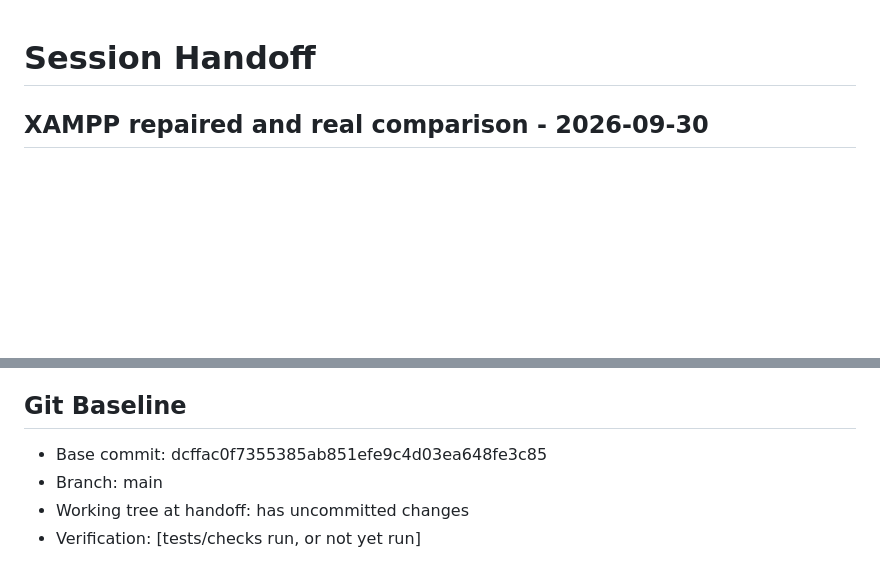
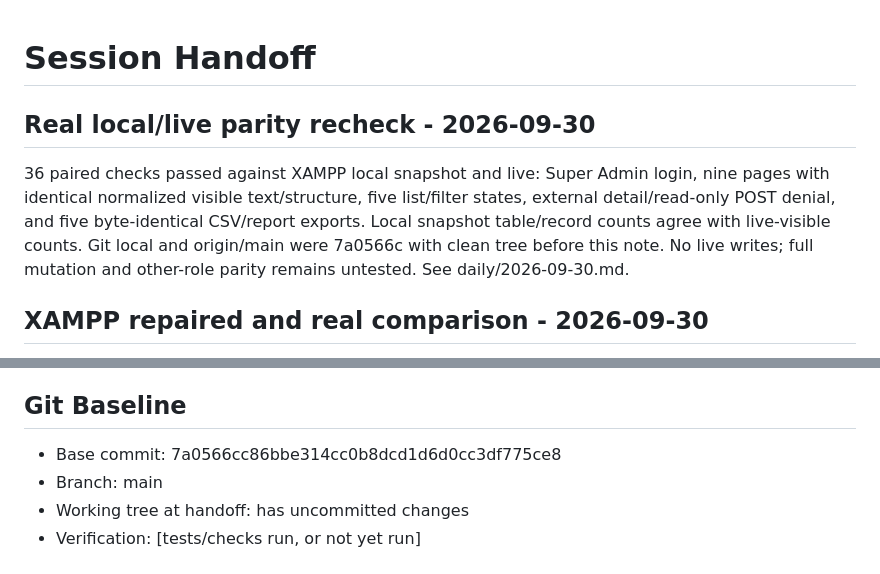
Before and after one commit to iantolentino/wts, a Markdown page: _brain/sessions/LATEST_HANDOFF.md, 2 parts joined by grey strips. GitHub-like rendering; blank space fills up the shorter version.

```diff
--- a/_brain/sessions/LATEST_HANDOFF.md
+++ b/_brain/sessions/LATEST_HANDOFF.md
@@ -1,4 +1,8 @@
 # Session Handoff
+
+## Real local/live parity recheck - 2026-09-30
+
+36 paired checks passed against XAMPP local snapshot and live: Super Admin login, nine pages with identical normalized visible text/structure, five list/filter states, external detail/read-only POST denial, and five byte-identical CSV/report exports. Local snapshot table/record counts agree with live-visible counts. Git local and origin/main were 7a0566c with clean tree before this note. No live writes; full mutation and other-role parity remains untested. See daily/2026-09-30.md.
 
 ## XAMPP repaired and real comparison - 2026-09-30
 
@@ -30,7 +34,7 @@ Previous handoff archived in sessions/archive/LATEST_HANDOFF-before-pagination-c
 
 ## Git Baseline
 
-- Base commit: dcffac0f7355385ab851efe9c4d03ea648fe3c85
+- Base commit: 7a0566cc86bbe314cc0b8dcd1d6d0cc3df775ce8
 - Branch: main
 - Working tree at handoff: has uncommitted changes
 - Verification: [tests/checks run, or not yet run]
```
Also changed, not shown: _brain/CURRENT_STATE.md (+4 -0 lines), _brain/daily/2026-09-30.md (+5 -0 lines).
